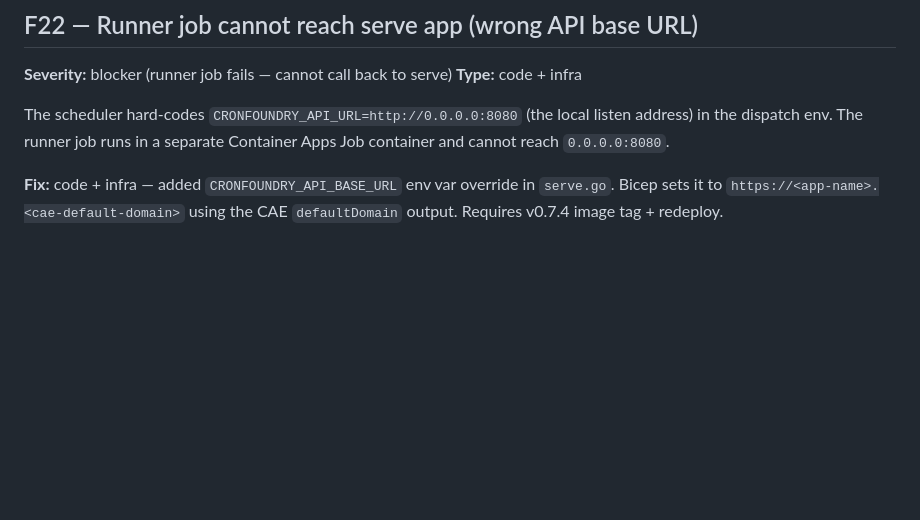
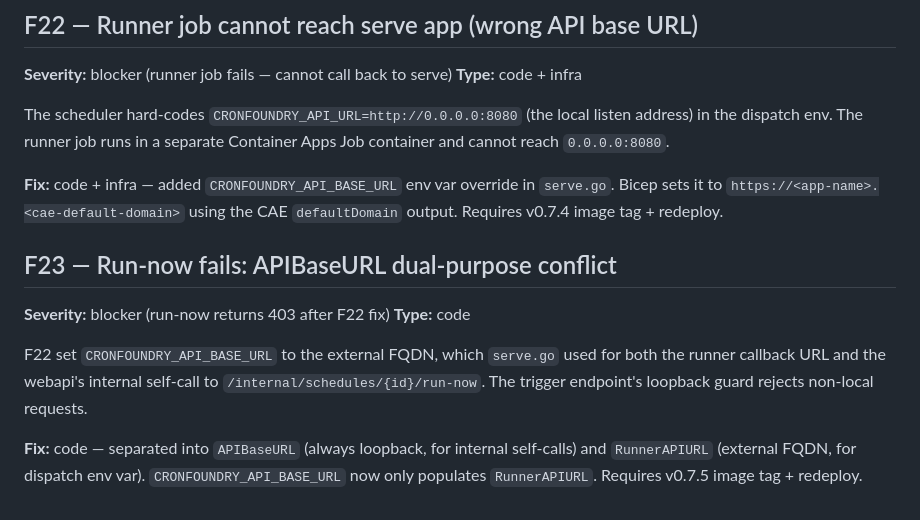
Before and after one commit to gambtho/cronfoundry, a Markdown page: docs/guides/smoke-test-mvp-azure-findings.md, the part around the change. GitHub-like rendering; blank space fills up the shorter version.

Commit message:
docs(smoke): log F23 — APIBaseURL dual-purpose conflict

```diff
--- a/docs/guides/smoke-test-mvp-azure-findings.md
+++ b/docs/guides/smoke-test-mvp-azure-findings.md
@@ -513,3 +513,18 @@ a separate Container Apps Job container and cannot reach `0.0.0.0:8080`.
 override in `serve.go`. Bicep sets it to
 `https://<app-name>.<cae-default-domain>` using the CAE `defaultDomain`
 output. Requires v0.7.4 image tag + redeploy.
+
+## F23 — Run-now fails: APIBaseURL dual-purpose conflict
+
+**Severity:** blocker (run-now returns 403 after F22 fix)
+**Type:** code
+
+F22 set `CRONFOUNDRY_API_BASE_URL` to the external FQDN, which
+`serve.go` used for both the runner callback URL and the webapi's
+internal self-call to `/internal/schedules/{id}/run-now`. The trigger
+endpoint's loopback guard rejects non-local requests.
+
+**Fix:** code — separated into `APIBaseURL` (always loopback, for
+internal self-calls) and `RunnerAPIURL` (external FQDN, for dispatch
+env var). `CRONFOUNDRY_API_BASE_URL` now only populates `RunnerAPIURL`.
+Requires v0.7.5 image tag + redeploy.
```
